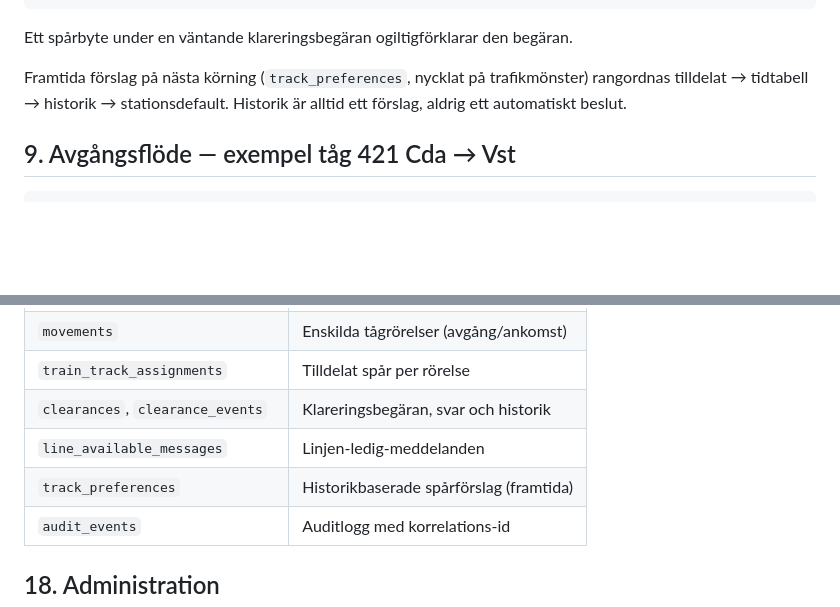
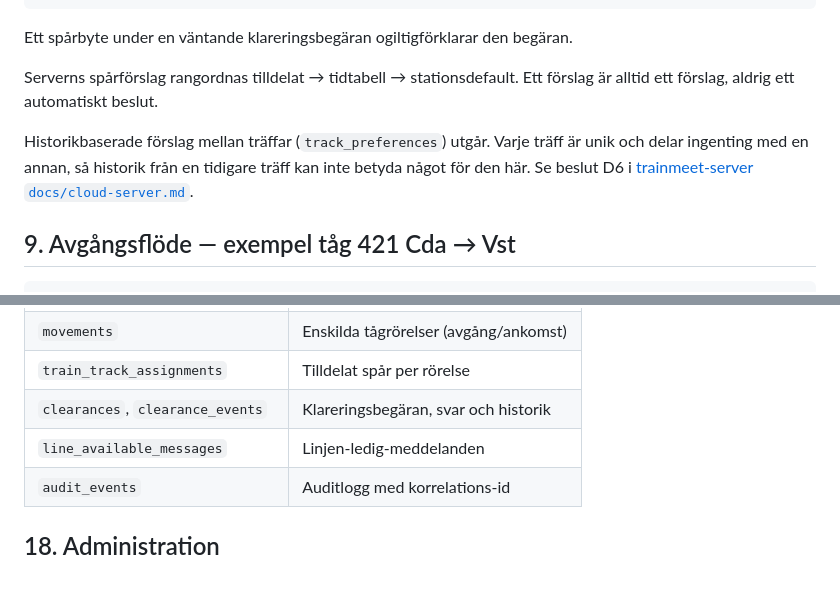
Before and after one commit to beahead-ab/trainmeet-tmbox, a Markdown page: docs/tmbox.md, 2 parts joined by grey strips. GitHub-like rendering; blank space fills up the shorter version.

Commit message:
Retire track_preferences from the TMBox spec
The two canonical specs contradict each other in main. trainmeet-server's
docs/cloud-server.md settles it in D6 - "ingen historik lämnar träffen ...
inga historikbaserade förslag mellan träffar" - and that document says of
itself that where it and the code disagree, the code is wrong. docs/tmbox.md
still described track_preferences as something coming.

A meet is unique and shares nothing with another, so history from an earlier
one cannot mean anything for this one. The ranking keeps the three sources
that are actually about this meet: assigned, then timetable, then station
default. A suggestion stays a suggestion either way, never an automatic
decision.

The row for track_preferences goes out of the server's data model table with
it, and the section now points at D6 rather than restating it.

This change was written on claude/trainmeet-tmbox-scope-analysis-rr2p9a and
never merged; found while checking which branches still held work of their
own. Applied to current main rather than merging that branch, which is built
on a much older tree.

Co-authored-by: Claude <noreply@anthropic.com>

```diff
--- a/docs/tmbox.md
+++ b/docs/tmbox.md
@@ -287,10 +287,13 @@ B=ANDRA D=MER
 Ett spårbyte under en väntande klareringsbegäran ogiltigförklarar den
 begäran.
 
-Framtida förslag på nästa körning (`track_preferences`, nycklat på
-trafikmönster) rangordnas tilldelat → tidtabell → historik →
-stationsdefault. Historik är alltid ett förslag, aldrig ett automatiskt
-beslut.
+Serverns spårförslag rangordnas tilldelat → tidtabell → stationsdefault.
+Ett förslag är alltid ett förslag, aldrig ett automatiskt beslut.
+
+Historikbaserade förslag mellan träffar (`track_preferences`) utgår. Varje
+träff är unik och delar ingenting med en annan, så historik från en tidigare
+träff kan inte betyda något för den här. Se beslut D6 i
+[trainmeet-server `docs/cloud-server.md`](https://github.com/beahead-ab/trainmeet-server/blob/main/docs/cloud-server.md).
 
 ## 9. Avgångsflöde — exempel tåg 421 Cda → Vst
 
@@ -460,7 +463,6 @@ med fixtures för alla fyra geometrier.
 | `train_track_assignments` | Tilldelat spår per rörelse |
 | `clearances`, `clearance_events` | Klareringsbegäran, svar och historik |
 | `line_available_messages` | Linjen-ledig-meddelanden |
-| `track_preferences` | Historikbaserade spårförslag (framtida) |
 | `audit_events` | Auditlogg med korrelations-id |
 
 ## 18. Administration
```
